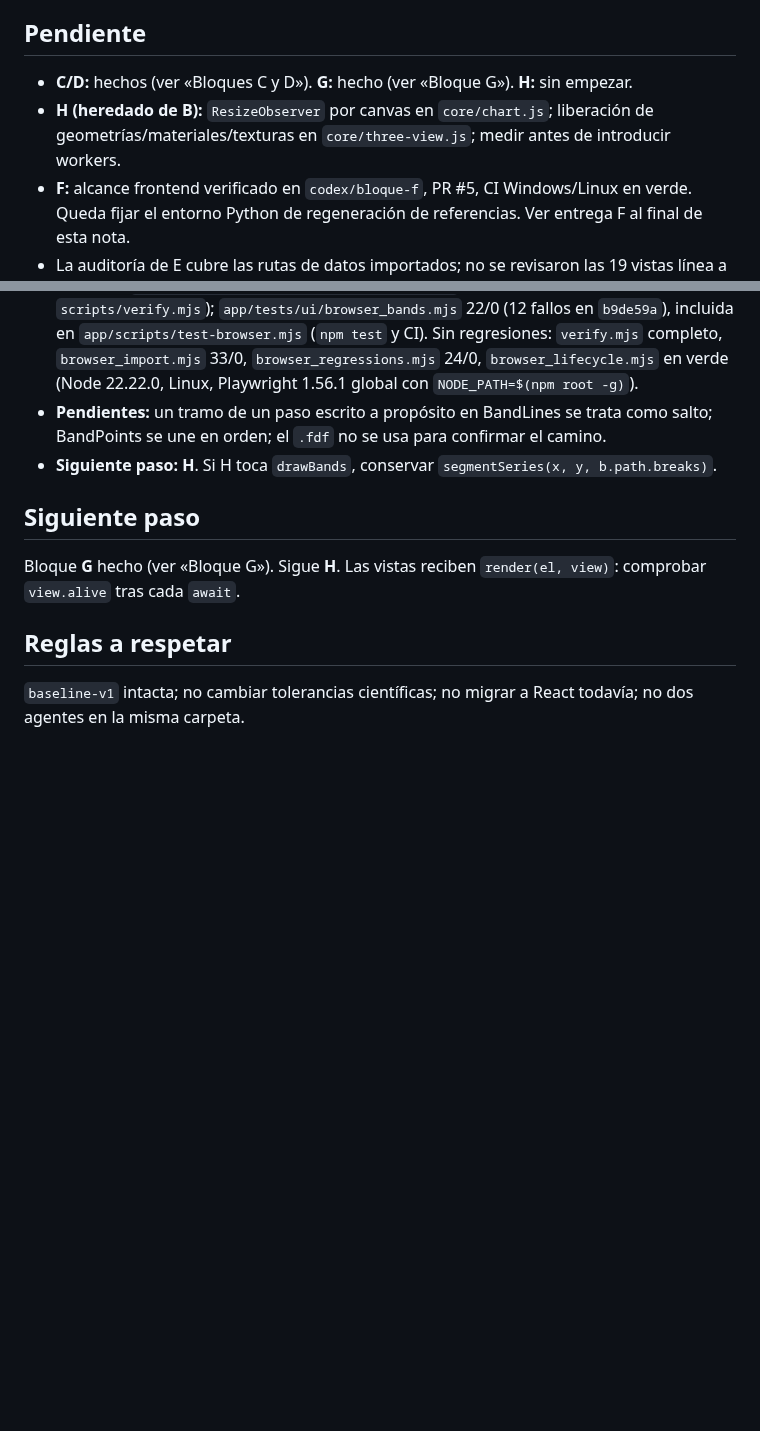
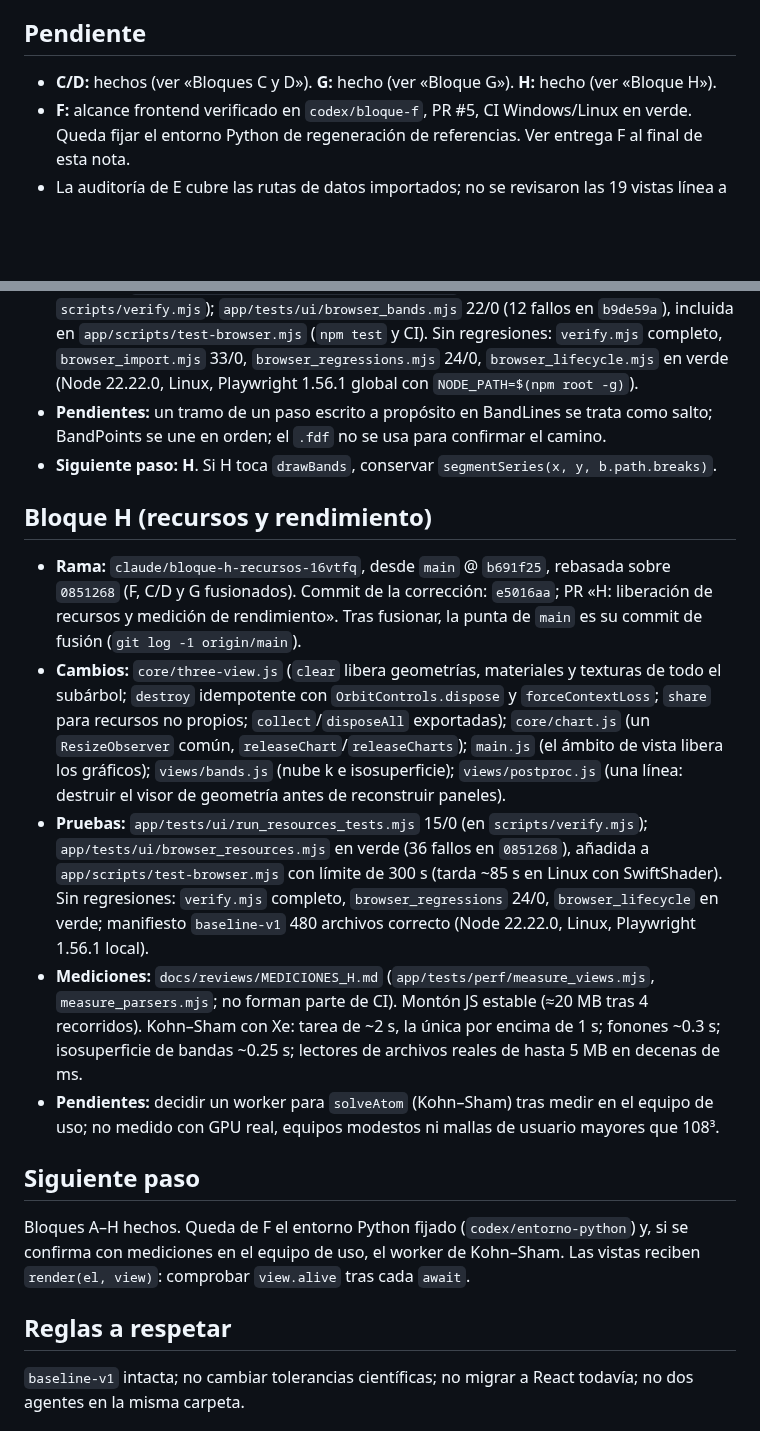
Before and after one commit to Jairomcarmona/dftlab-suite, a Markdown page: docs/reviews/TRASPASO.md, 2 parts joined by grey strips. Rendered like a GitHub page; blank space fills up the shorter version.

Commit message:
docs: nota de traspaso del bloque H
Co-Authored-By: Claude Opus 5.5 (1M context) <noreply@anthropic.com>
Claude-Session: https://claude.ai/code/session_01QsRnNTkcjsZrW4sdJAgrdS

```diff
--- a/docs/reviews/TRASPASO.md
+++ b/docs/reviews/TRASPASO.md
@@ -28,8 +28,7 @@ Corregir fallos funcionales, de seguridad y de ciclo de vida del frontend actual
 
 ## Pendiente
 
-- **C/D:** hechos (ver «Bloques C y D»). **G:** hecho (ver «Bloque G»). **H:** sin empezar.
-- **H (heredado de B):** `ResizeObserver` por canvas en `core/chart.js`; liberación de geometrías/materiales/texturas en `core/three-view.js`; medir antes de introducir workers.
+- **C/D:** hechos (ver «Bloques C y D»). **G:** hecho (ver «Bloque G»). **H:** hecho (ver «Bloque H»).
 - **F:** alcance frontend verificado en `codex/bloque-f`, PR #5, CI Windows/Linux en verde. Queda fijar el entorno Python de regeneración de referencias. Ver entrega F al final de esta nota.
 - La auditoría de E cubre las rutas de datos importados; no se revisaron las 19 vistas línea a línea.
 
@@ -48,9 +47,17 @@ Corregir fallos funcionales, de seguridad y de ciclo de vida del frontend actual
 - **Pendientes:** un tramo de un paso escrito a propósito en BandLines se trata como salto; BandPoints se une en orden; el `.fdf` no se usa para confirmar el camino.
 - **Siguiente paso:** **H**. Si H toca `drawBands`, conservar `segmentSeries(x, y, b.path.breaks)`.
 
+## Bloque H (recursos y rendimiento)
+
+- **Rama:** `claude/bloque-h-recursos-16vtfq`, desde `main` @ `b691f25`, rebasada sobre `0851268` (F, C/D y G fusionados). Commit de la corrección: `e5016aa`; PR «H: liberación de recursos y medición de rendimiento». Tras fusionar, la punta de `main` es su commit de fusión (`git log -1 origin/main`).
+- **Cambios:** `core/three-view.js` (`clear` libera geometrías, materiales y texturas de todo el subárbol; `destroy` idempotente con `OrbitControls.dispose` y `forceContextLoss`; `share` para recursos no propios; `collect`/`disposeAll` exportadas); `core/chart.js` (un `ResizeObserver` común, `releaseChart`/`releaseCharts`); `main.js` (el ámbito de vista libera los gráficos); `views/bands.js` (nube k e isosuperficie); `views/postproc.js` (una línea: destruir el visor de geometría antes de reconstruir paneles).
+- **Pruebas:** `app/tests/ui/run_resources_tests.mjs` 15/0 (en `scripts/verify.mjs`); `app/tests/ui/browser_resources.mjs` en verde (36 fallos en `0851268`), añadida a `app/scripts/test-browser.mjs` con límite de 300 s (tarda ~85 s en Linux con SwiftShader). Sin regresiones: `verify.mjs` completo, `browser_regressions` 24/0, `browser_lifecycle` en verde; manifiesto `baseline-v1` 480 archivos correcto (Node 22.22.0, Linux, Playwright 1.56.1 local).
+- **Mediciones:** `docs/reviews/MEDICIONES_H.md` (`app/tests/perf/measure_views.mjs`, `measure_parsers.mjs`; no forman parte de CI). Montón JS estable (≈20 MB tras 4 recorridos). Kohn–Sham con Xe: tarea de ~2 s, la única por encima de 1 s; fonones ~0.3 s; isosuperficie de bandas ~0.25 s; lectores de archivos reales de hasta 5 MB en decenas de ms.
+- **Pendientes:** decidir un worker para `solveAtom` (Kohn–Sham) tras medir en el equipo de uso; no medido con GPU real, equipos modestos ni mallas de usuario mayores que 108³.
+
 ## Siguiente paso
 
-Bloque **G** hecho (ver «Bloque G»). Sigue **H**. Las vistas reciben `render(el, view)`: comprobar `view.alive` tras cada `await`.
+Bloques A–H hechos. Queda de F el entorno Python fijado (`codex/entorno-python`) y, si se confirma con mediciones en el equipo de uso, el worker de Kohn–Sham. Las vistas reciben `render(el, view)`: comprobar `view.alive` tras cada `await`.
 
 ## Reglas a respetar
 
```
